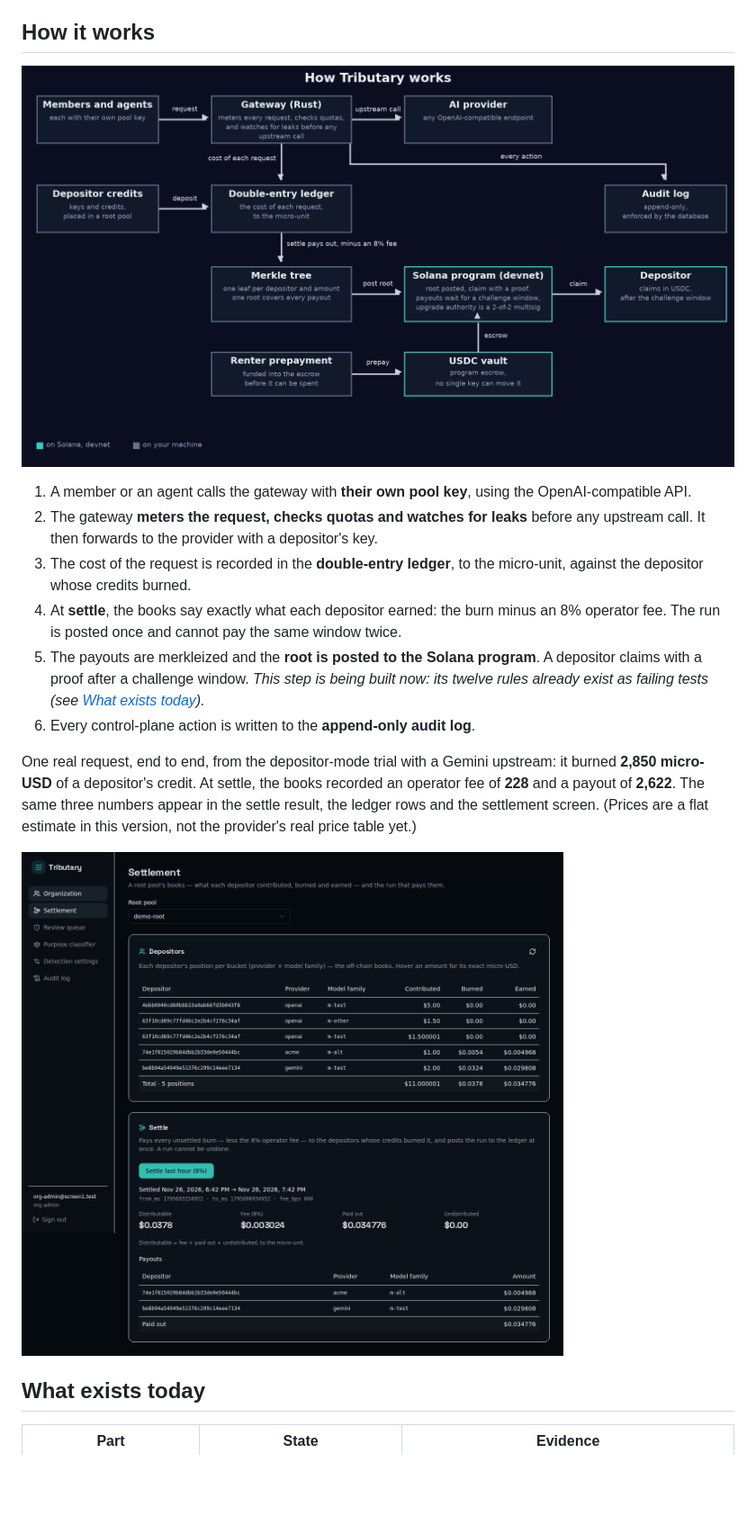
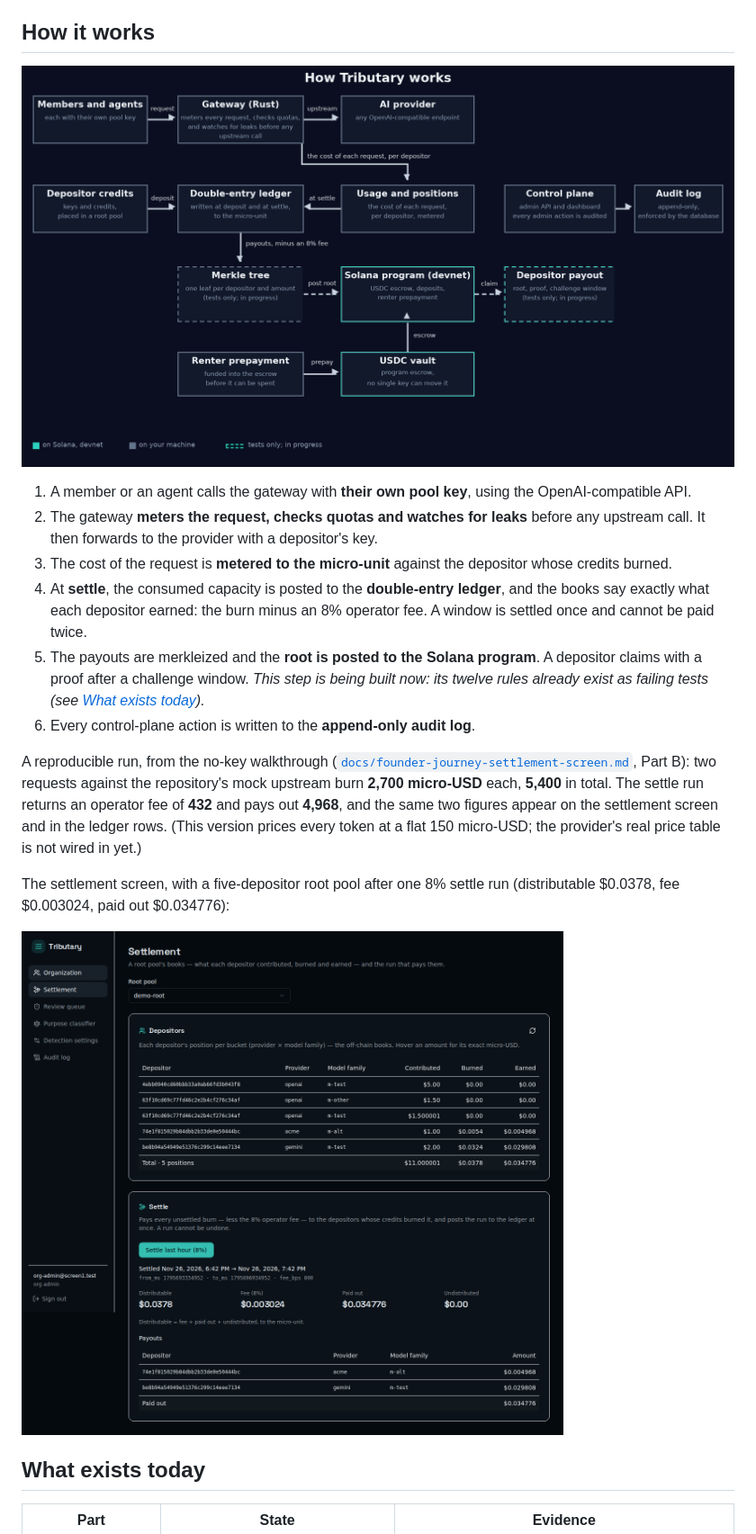
Before and after one commit to Phat1911/Tributary, a Markdown page: README.md, the part around one of its changes. Shown at 90% size. GitHub-like rendering; pictures changed too: docs/images/architecture.png; blank space fills up the shorter version.

```diff
--- a/README.md
+++ b/README.md
@@ -62,25 +68,31 @@ student developer who kept running into exactly this trade.
 2. The gateway **meters the request, checks quotas and watches for leaks**
    before any upstream call. It then forwards to the provider with a
    depositor's key.
-3. The cost of the request is recorded in the **double-entry ledger**, to
-   the micro-unit, against the depositor whose credits burned.
-4. At **settle**, the books say exactly what each depositor earned: the burn
-   minus an 8% operator fee. The run is posted once and cannot pay the same
-   window twice.
+3. The cost of the request is **metered to the micro-unit** against the
+   depositor whose credits burned.
+4. At **settle**, the consumed capacity is posted to the **double-entry
+   ledger**, and the books say exactly what each depositor earned: the burn
+   minus an 8% operator fee. A window is settled once and cannot be paid
+   twice.
 5. The payouts are merkleized and the **root is posted to the Solana
    program**. A depositor claims with a proof after a challenge window.
    *This step is being built now: its twelve rules already exist as failing
    tests (see [What exists today](#what-exists-today)).*
 6. Every control-plane action is written to the **append-only audit log**.
 
-One real request, end to end, from the depositor-mode trial with a Gemini
-upstream: it burned **2,850 micro-USD** of a depositor's credit. At settle,
-the books recorded an operator fee of **228** and a payout of **2,622**. The
-same three numbers appear in the settle result, the ledger rows and the
-settlement screen. (Prices are a flat estimate in this version, not the
-provider's real price table yet.)
+A reproducible run, from the no-key walkthrough
+([`docs/founder-journey-settlement-screen.md`](docs/founder-journey-settlement-screen.md),
+Part B): two requests against the repository's mock upstream burn **2,700
+micro-USD** each, **5,400** in total. The settle run returns an operator fee
+of **432** and pays out **4,968**, and the same two figures appear on the
+settlement screen and in the ledger rows. (This version prices every token
+at a flat 150 micro-USD; the provider's real price table is not wired in
+yet.)
 
-![The settlement screen: each depositor's contributed, burned and earned](docs/images/settlement-screen.png)
+The settlement screen, with a five-depositor root pool after one 8% settle
+run (distributable $0.0378, fee $0.003024, paid out $0.034776):
+
+![The settlement screen: each depositor's contributed, burned and earned, and the result of a settle run](docs/images/settlement-screen.png)
 
 ## What exists today
 
```
Also changed, not shown: other parts of README.md (+45 -27 lines), AUDIT.md (+1 -1 lines), docs/threat-model.md (+4 -4 lines), 2 other files.
